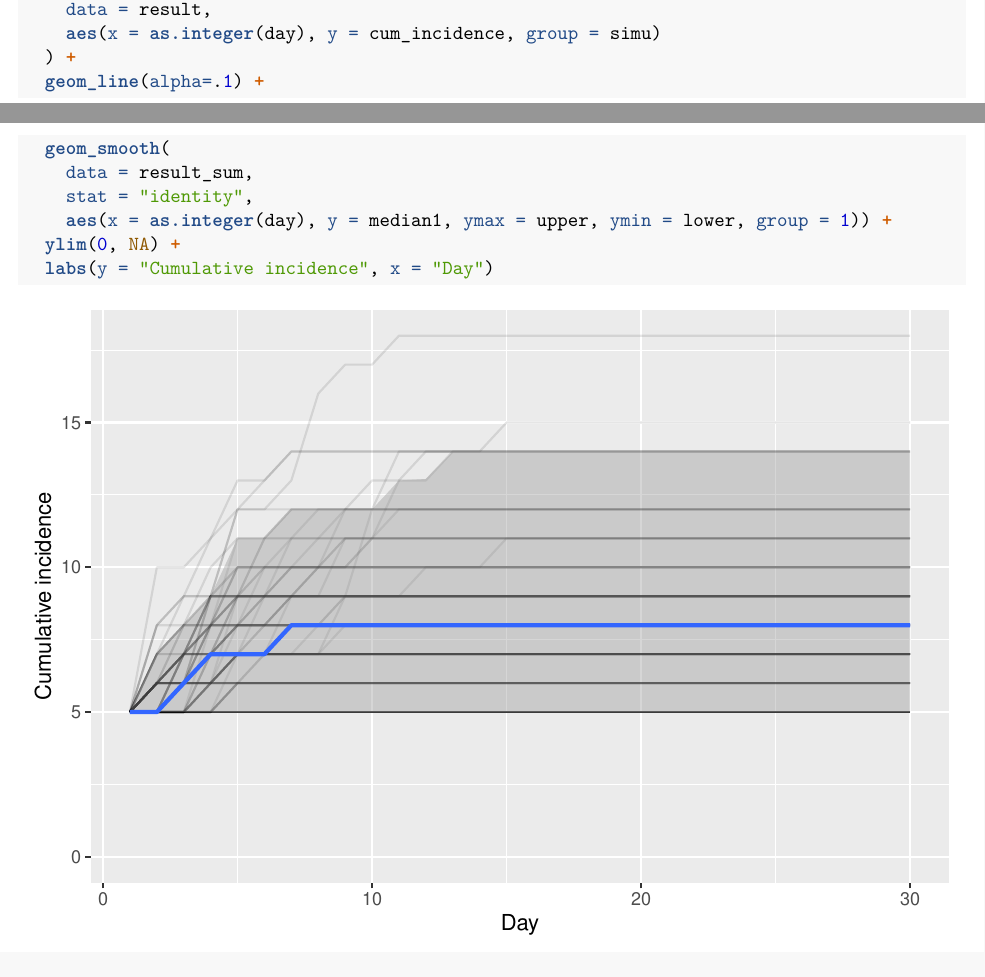
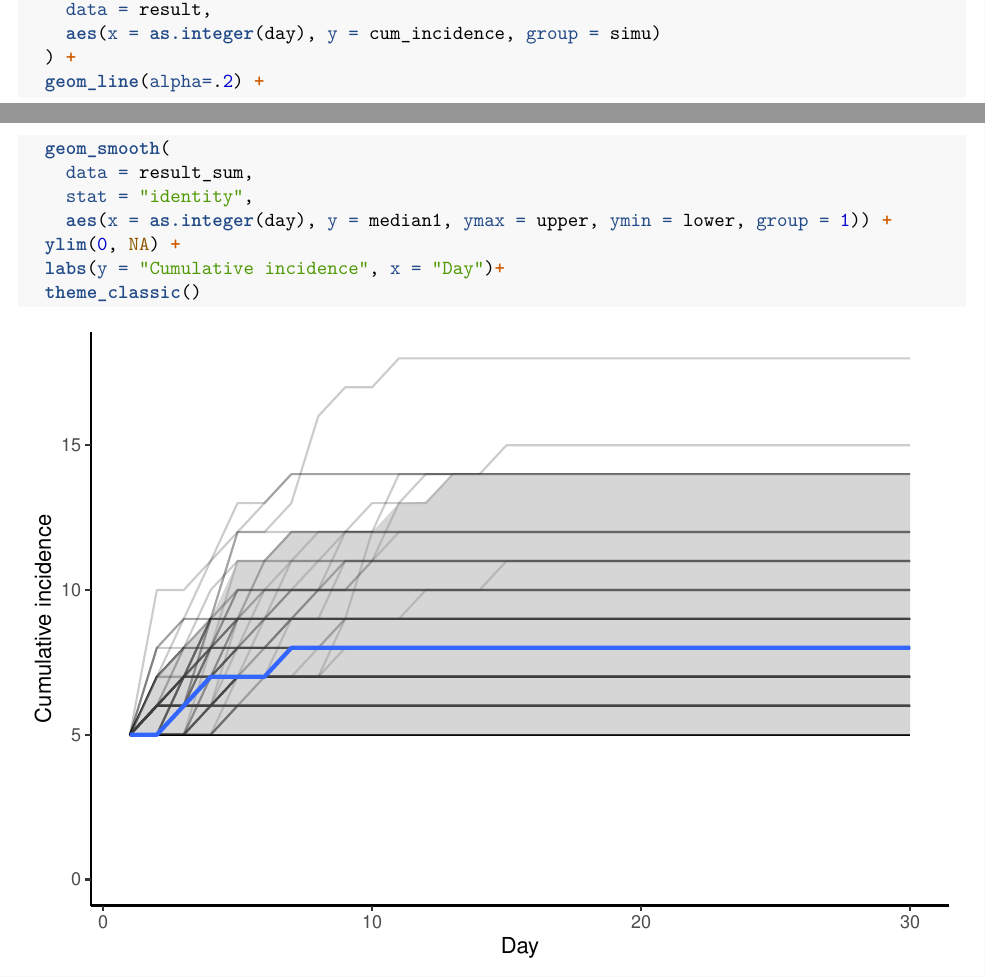
Before and after one commit to advanced-R-2021/HW2_solutions, an R Markdown document (demo.rmd): two parts of pages 1 and 2 of 5, joined at a grey line, cut so that both start at the same text. Rendered offline with R 4.5, knitr and Pandoc, then LaTeX, with nearby package versions; code that draws random numbers runs with fixed seeds of ours; some code elsewhere in the file could not run offline.

Commit message:
alpha adjust and change theme

````diff
--- a/demo.rmd
+++ b/demo.rmd
@@ -42,13 +42,14 @@ result_sum <- result %>%
     data = result,
     aes(x = as.integer(day), y = cum_incidence, group = simu)
   ) +
-  geom_line(alpha=.1) +
+  geom_line(alpha=.2) +
   geom_smooth(
     data = result_sum,
     stat = "identity",
     aes(x = as.integer(day), y = median1, ymax = upper, ymin = lower, group = 1)) +
   ylim(0, NA) +
-  labs(y = "Cumulative incidence", x = "Day")
+  labs(y = "Cumulative incidence", x = "Day")+
+  theme_classic()
 ```
 We see here a sample of 100 different cumulative incidence trajectories, or "epidemic curves", under the stochastic disease model described by the function `simu_cum_incidence`.  The median and .05 and .95 lower quantiles of these 100 curves are also shown.  We can see under the parameters chosen the epidemic dies out very quickly and very rarely leads to more than 15 infections and often leads to no further infections beyond the initial ones.
 
````
